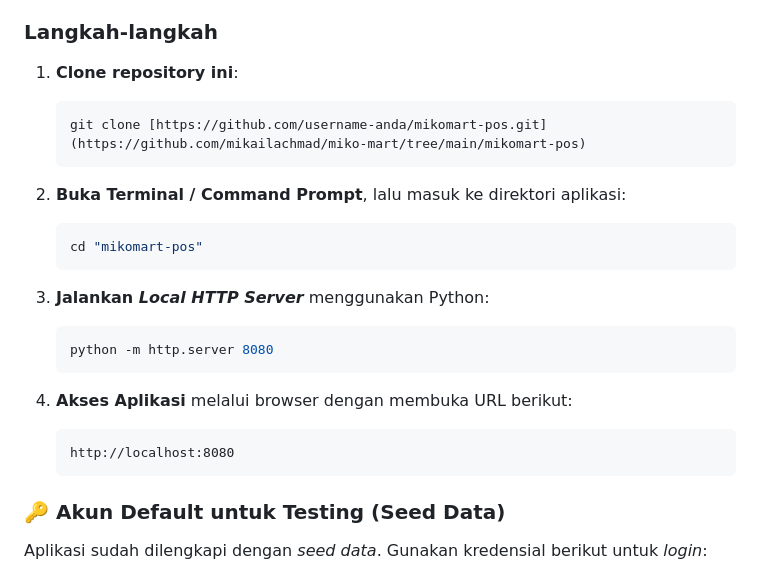
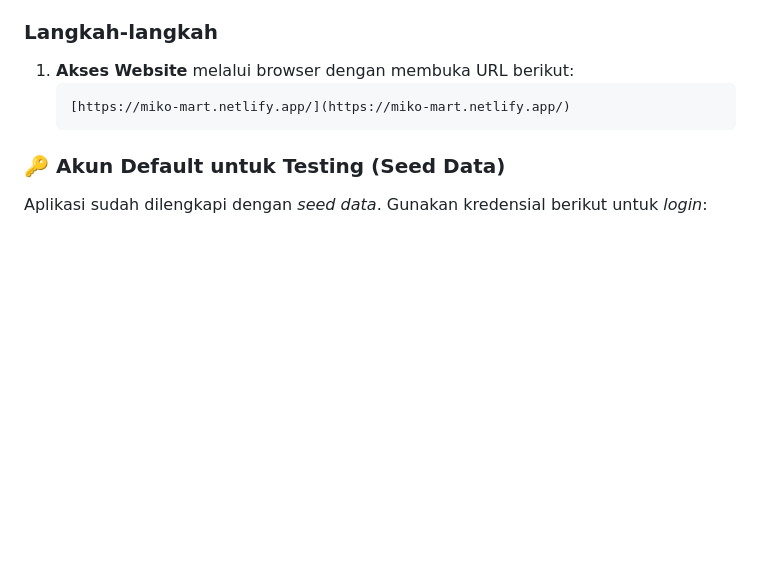
Before and after one commit to mikailachmad/miko-mart, a Markdown page: README.md, the part around the change. GitHub-like rendering; blank space fills up the shorter version.

Commit message:
Revise README with website access instructions
Updated instructions for accessing the website and removed local server setup steps.

````diff
--- a/README.md
+++ b/README.md
@@ -34,24 +34,9 @@ Karena proyek ini adalah *Pure Web App*, Anda tidak perlu menginstal *dependenci
 
 ### Langkah-langkah
 
-1. **Clone repository ini**:
-   ```bash
-   git clone [https://github.com/username-anda/mikomart-pos.git](https://github.com/mikailachmad/miko-mart/tree/main/mikomart-pos)
+1. **Akses Website** melalui browser dengan membuka URL berikut:
    ```
-
-2. **Buka Terminal / Command Prompt**, lalu masuk ke direktori aplikasi:
-   ```bash
-   cd "mikomart-pos"
-   ```
-
-3. **Jalankan *Local HTTP Server*** menggunakan Python:
-   ```bash
-   python -m http.server 8080
-   ```
-
-4. **Akses Aplikasi** melalui browser dengan membuka URL berikut:
-   ```
-   http://localhost:8080
+   [https://miko-mart.netlify.app/](https://miko-mart.netlify.app/)
    ```
 
 ### 🔑 Akun Default untuk Testing (Seed Data)
````
